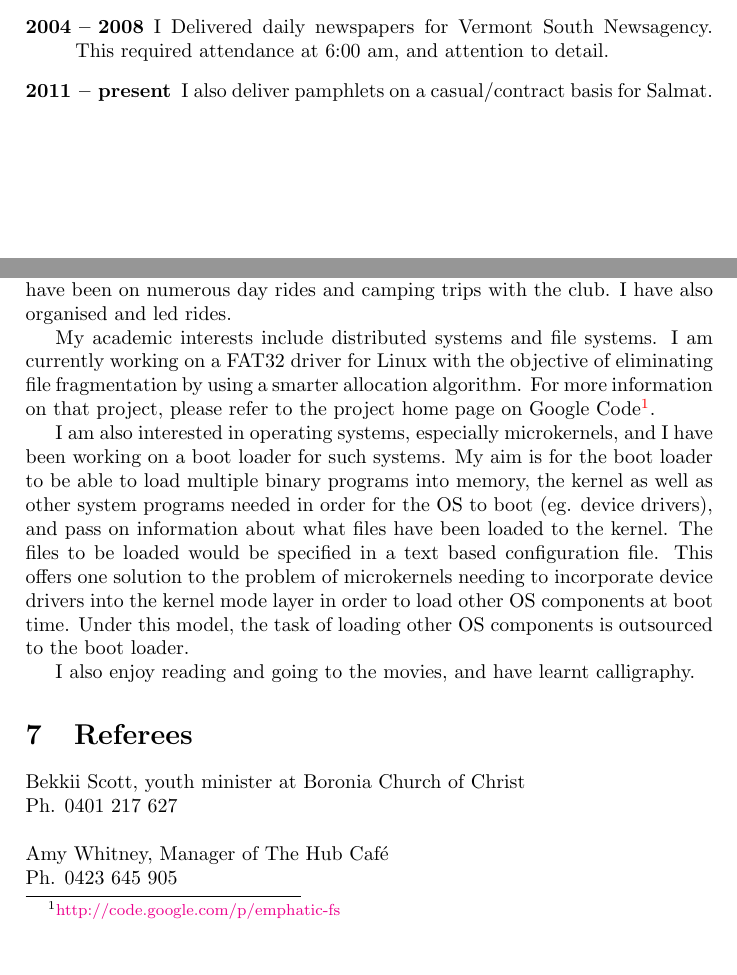
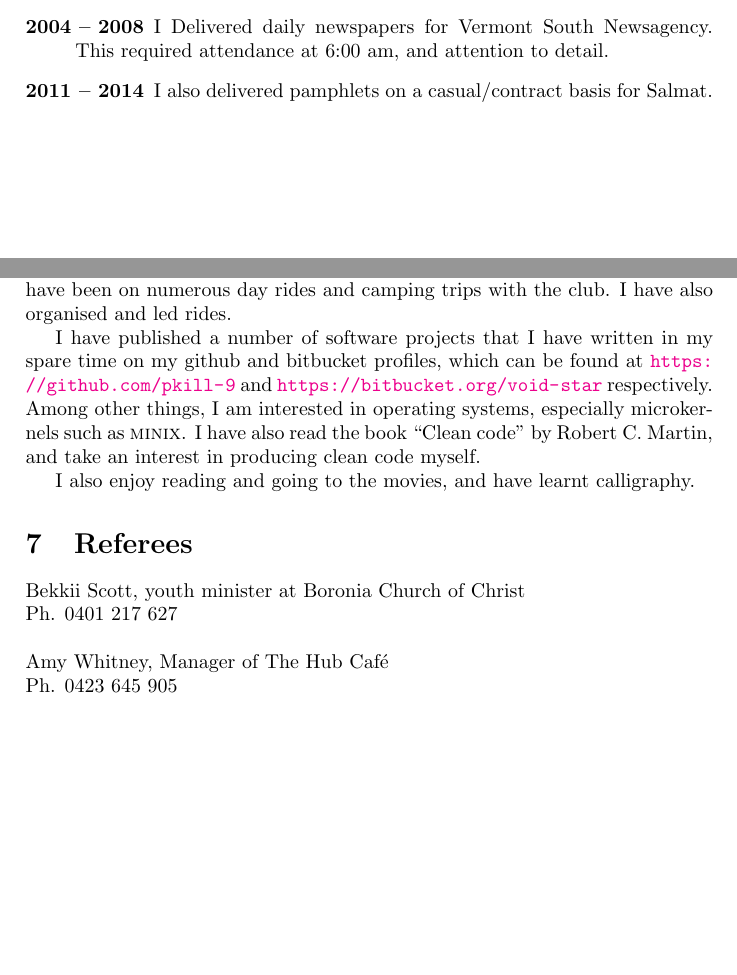
Before and after one commit to pkill-9/cv, a LaTeX CV (resume.tex): two parts of pages 1 and 3 of 4 before the commit and two parts of pages 1 and 3 of 3 after it, joined at a grey line, cut so that both start at the same text, the shorter picture padded with empty space. Compiled offline with pdfLaTeX.

Commit message:
Removed broken link to the google code repository, which no longer exists.
Also updated the previous employment section, and reordered the education
section so that the most recent item is at the top. I have left the
primary school entries in, in the interest of completeness.

```diff
--- a/resume.tex
+++ b/resume.tex
@@ -48,7 +48,7 @@
     \item[2004 -- 2008] I Delivered daily newspapers for Vermont South
         Newsagency. This required attendance at 6:00 am, and attention to
         detail.
-    \item[2011 -- present] I also deliver pamphlets on a casual/contract
+    \item[2011 -- 2014] I also delivered pamphlets on a casual/contract
         basis for Salmat.
 \end{description}
 
@@ -131,24 +131,14 @@ and camping. I have already mentioned my involvement with the MBTC, and I
 have been on numerous day rides and camping trips with the club. I have
 also organised and led rides.
 
-My academic interests include distributed systems and file systems. I am
-currently working on a FAT32 driver for Linux with the objective of
-eliminating file fragmentation by using a smarter allocation algorithm.
-For more information on that project, please refer to the project home
-page on Google Code\footnote{
-\href{http://code.google.com/p/emphatic-fs}{http://code.google.com/p/emphatic-fs}
-}.
+I have published a number of software projects that I have written in my
+spare time on my github and bitbucket profiles, which can be found at
+\url{https://github.com/pkill-9} and \url{https://bitbucket.org/void-star}
+respectively. Among other things, I am interested in operating systems,
+especially microkernels such as \textsc{minix}. I have also read the book
+``Clean code'' by Robert C. Martin, and take an interest in producing clean
+code myself.
 
-I am also interested in operating systems, especially microkernels, and I
-have been working on a boot loader for such systems. My aim is for the
-boot loader to be able to load multiple binary programs into memory, the
-kernel as well as other system programs needed in order for the OS to
-boot (eg. device drivers), and pass on information about what files
-have been loaded to the kernel. The files to be loaded would be specified
-in a text based configuration file. This offers one solution to the problem
-of microkernels needing to incorporate device drivers into the kernel mode
-layer in order to load other OS components at boot time. Under this model,
-the task of loading other OS components is outsourced to the boot loader.
 
 I also enjoy reading and going to the movies, and have learnt calligraphy.
 
```
Also changed, not shown: resume.tex (12 more changed lines).
